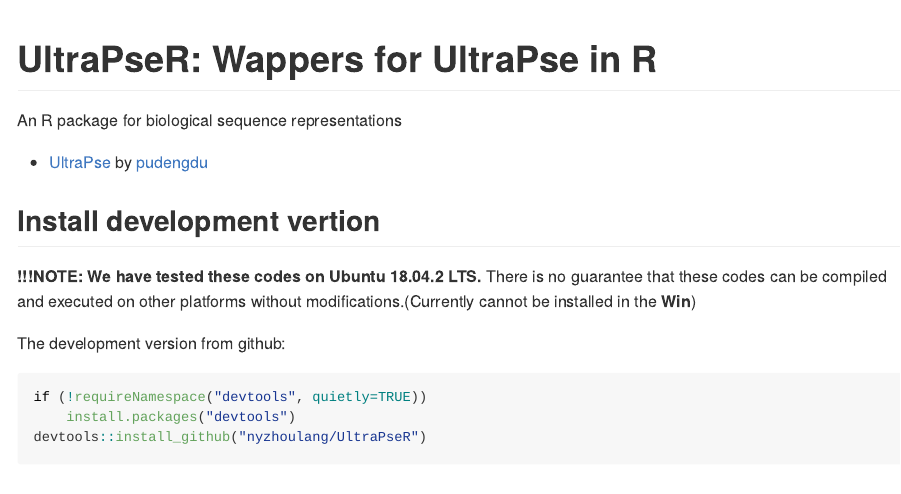
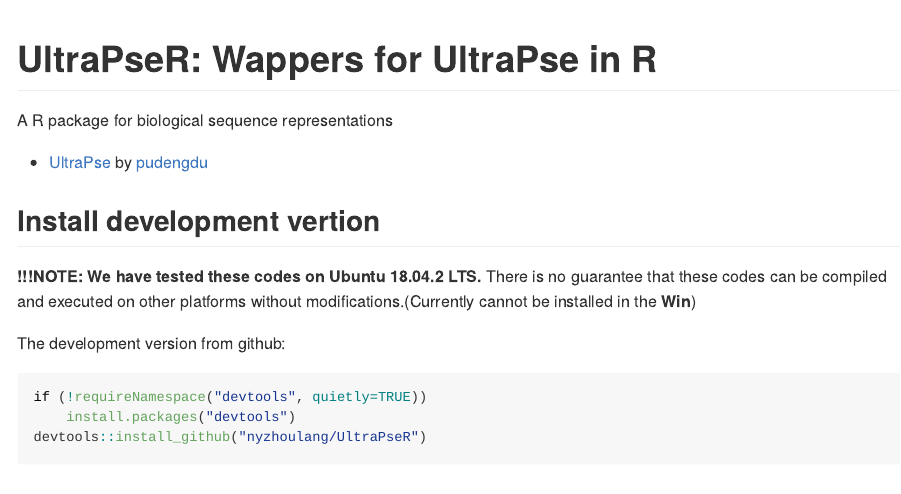
Before and after one commit to YuLab-SMU/UltraPseR, an R Markdown document (README.Rmd): the page in a window 1100 px wide, from its top. The pictures show the output file README.md that the author committed with the source, drawn offline in the style of GitHub; long lines of code are wrapped.

Commit message:
Update README

```diff
--- a/README.Rmd
+++ b/README.Rmd
@@ -1,6 +1,6 @@
 #  UltraPseR: Wappers for UltraPse in R
 
-An R package for biological sequence representations
+A R package for biological sequence representations
 
 - [UltraPse](https://github.com/pufengdu/UltraPse) by [pudengdu](https://github.com/pufengdu)
 
```
Also changed, not shown: README.md.
